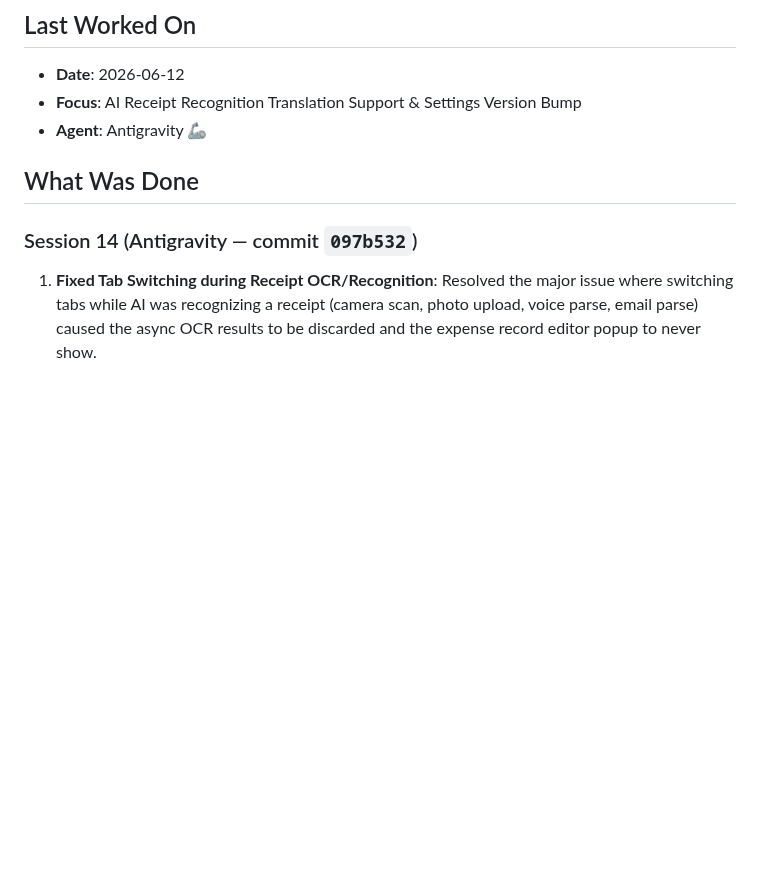
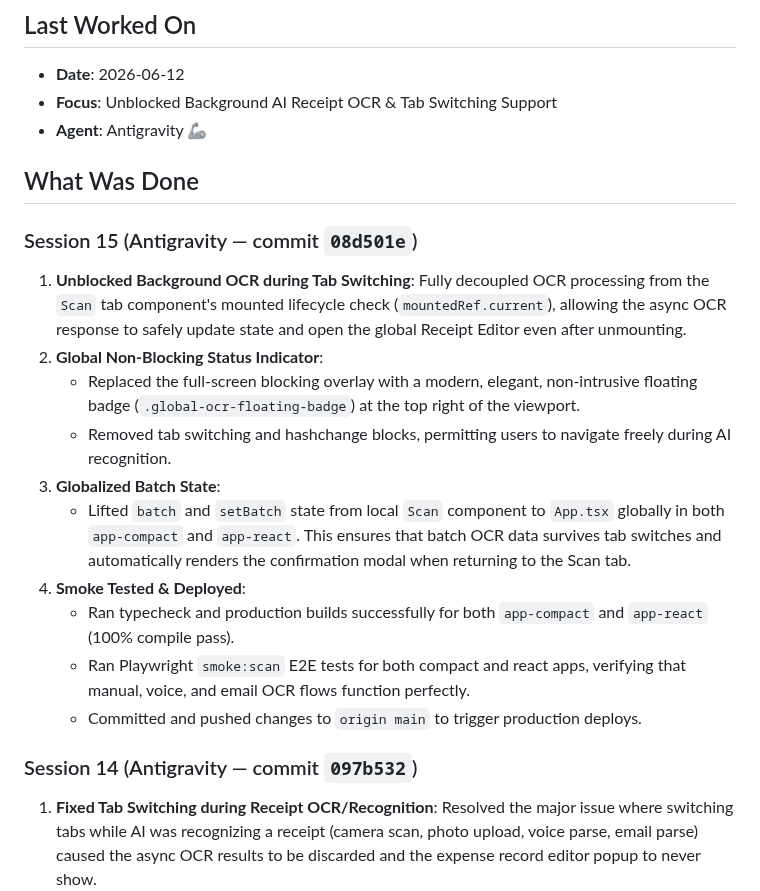
Before and after one commit to jd92-beep/travel-expense, a Markdown page: HANDOVER.md, the part around the change. Rendered like a GitHub page; blank space fills up the shorter version.

Commit message:
docs: update HANDOVER.md with Session 15 background OCR updates

```diff
--- a/HANDOVER.md
+++ b/HANDOVER.md
@@ -2,10 +2,22 @@
 
 ## Last Worked On
 - **Date**: 2026-06-12
-- **Focus**: AI Receipt Recognition Translation Support & Settings Version Bump
+- **Focus**: Unblocked Background AI Receipt OCR & Tab Switching Support
 - **Agent**: Antigravity 🦾
 
 ## What Was Done
+
+### Session 15 (Antigravity — commit `08d501e`)
+1. **Unblocked Background OCR during Tab Switching**: Fully decoupled OCR processing from the `Scan` tab component's mounted lifecycle check (`mountedRef.current`), allowing the async OCR response to safely update state and open the global Receipt Editor even after unmounting.
+2. **Global Non-Blocking Status Indicator**:
+   - Replaced the full-screen blocking overlay with a modern, elegant, non-intrusive floating badge (`.global-ocr-floating-badge`) at the top right of the viewport.
+   - Removed tab switching and hashchange blocks, permitting users to navigate freely during AI recognition.
+3. **Globalized Batch State**:
+   - Lifted `batch` and `setBatch` state from local `Scan` component to `App.tsx` globally in both `app-compact` and `app-react`. This ensures that batch OCR data survives tab switches and automatically renders the confirmation modal when returning to the Scan tab.
+4. **Smoke Tested & Deployed**:
+   - Ran typecheck and production builds successfully for both `app-compact` and `app-react` (100% compile pass).
+   - Ran Playwright `smoke:scan` E2E tests for both compact and react apps, verifying that manual, voice, and email OCR flows function perfectly.
+   - Committed and pushed changes to `origin main` to trigger production deploys.
 
 ### Session 14 (Antigravity — commit `097b532`)
 1. **Fixed Tab Switching during Receipt OCR/Recognition**: Resolved the major issue where switching tabs while AI was recognizing a receipt (camera scan, photo upload, voice parse, email parse) caused the async OCR results to be discarded and the expense record editor popup to never show.
```
